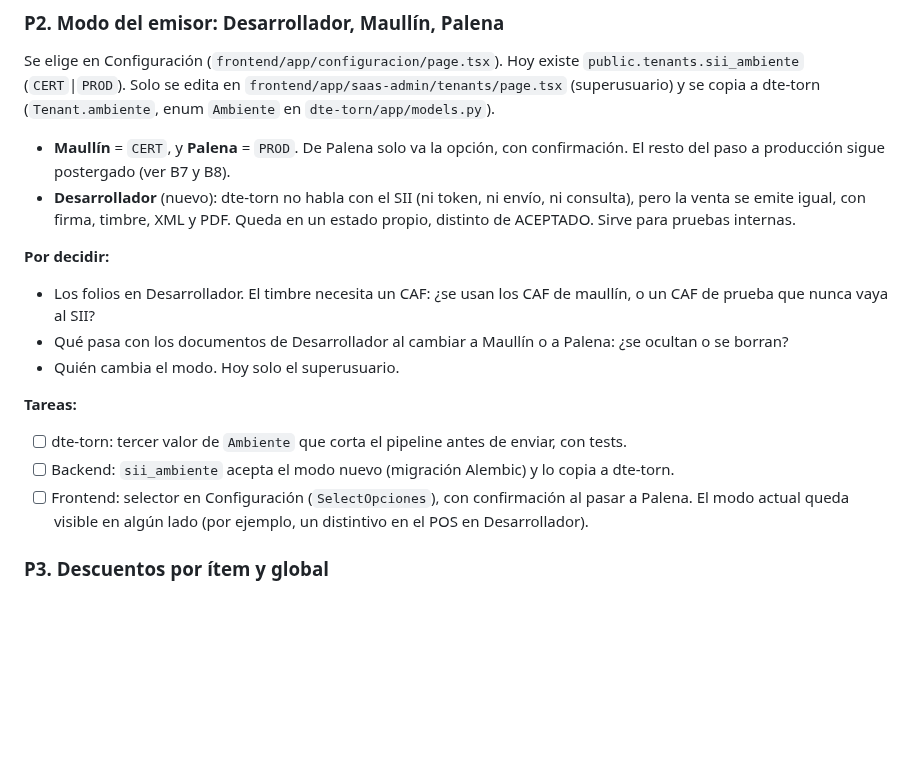
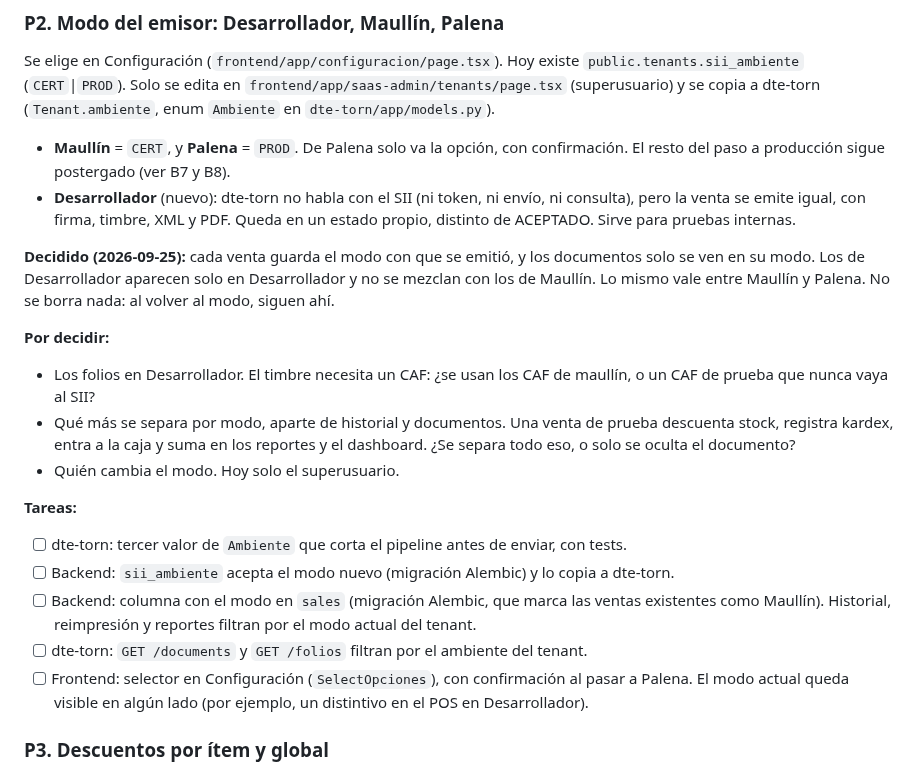
Before and after one commit to AstralMoonlight/torn, a Markdown page: tasks/alineacion_backend_frontend.md, the part around the change. GitHub-like rendering; blank space fills up the shorter version.

Commit message:
docs(tasks): P2 separa los documentos por modo del emisor
Co-Authored-By: Claude Opus 5.5 <noreply@anthropic.com>

```diff
--- a/tasks/alineacion_backend_frontend.md
+++ b/tasks/alineacion_backend_frontend.md
@@ -57,15 +57,24 @@ dte-torn (`Tenant.ambiente`, enum `Ambiente` en `dte-torn/app/models.py`).
   se emite igual, con firma, timbre, XML y PDF. Queda en un estado propio, distinto de ACEPTADO. Sirve para
   pruebas internas.
 
+**Decidido (2026-09-25):** cada venta guarda el modo con que se emitió, y los documentos solo se ven en
+su modo. Los de Desarrollador aparecen solo en Desarrollador y no se mezclan con los de Maullín. Lo
+mismo vale entre Maullín y Palena. No se borra nada: al volver al modo, siguen ahí.
+
 **Por decidir:**
 - Los folios en Desarrollador. El timbre necesita un CAF: ¿se usan los CAF de maullín, o un CAF de
   prueba que nunca vaya al SII?
-- Qué pasa con los documentos de Desarrollador al cambiar a Maullín o a Palena: ¿se ocultan o se borran?
+- Qué más se separa por modo, aparte de historial y documentos. Una venta de prueba descuenta stock,
+  registra kardex, entra a la caja y suma en los reportes y el dashboard. ¿Se separa todo eso, o solo se
+  oculta el documento?
 - Quién cambia el modo. Hoy solo el superusuario.
 
 **Tareas:**
 - [ ] dte-torn: tercer valor de `Ambiente` que corta el pipeline antes de enviar, con tests.
 - [ ] Backend: `sii_ambiente` acepta el modo nuevo (migración Alembic) y lo copia a dte-torn.
+- [ ] Backend: columna con el modo en `sales` (migración Alembic, que marca las ventas existentes como
+      Maullín). Historial, reimpresión y reportes filtran por el modo actual del tenant.
+- [ ] dte-torn: `GET /documents` y `GET /folios` filtran por el ambiente del tenant.
 - [ ] Frontend: selector en Configuración (`SelectOpciones`), con confirmación al pasar a Palena. El modo
       actual queda visible en algún lado (por ejemplo, un distintivo en el POS en Desarrollador).
 
```
